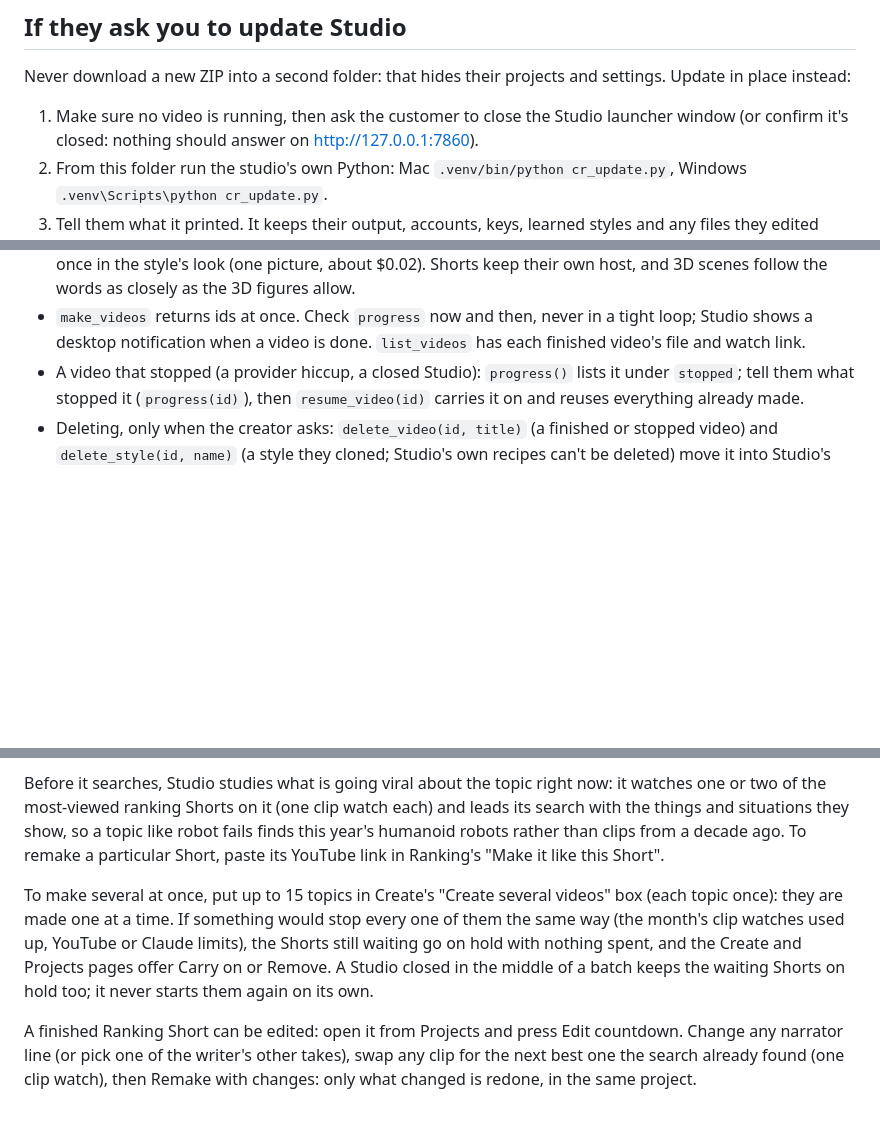
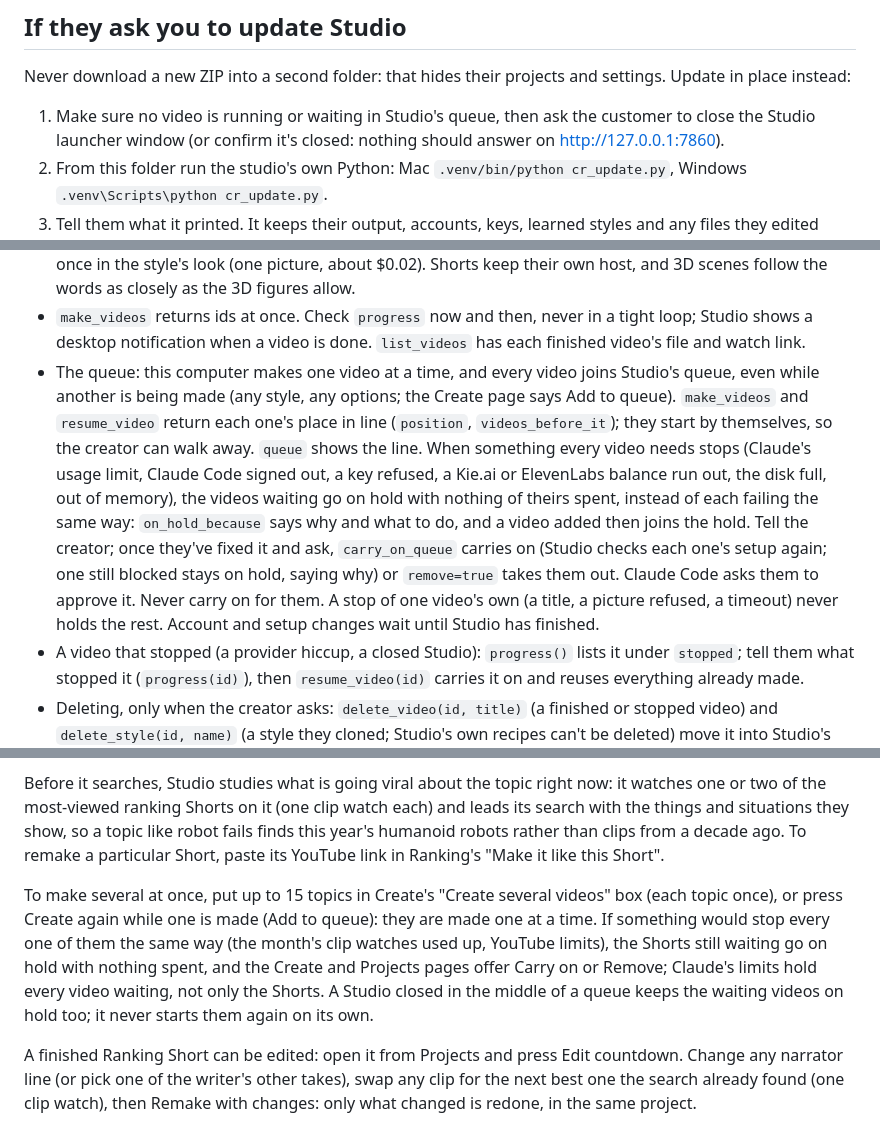
Before and after one commit to keviscoding/headstartvideos, a Markdown page: local_runtime/CLAUDE.md, 3 parts joined by grey strips. GitHub-like rendering; blank space fills up the shorter version.

Commit message:
Studio's CLAUDE.md and the make-videos / my-videos skills say videos queue while one is made, and how holds work
Co-Authored-By: Claude Opus 5.5 <noreply@anthropic.com>

```diff
--- a/local_runtime/CLAUDE.md
+++ b/local_runtime/CLAUDE.md
@@ -61,7 +61,7 @@ where the team answers setup questions.
 Never download a new ZIP into a second folder: that hides their projects and
 settings. Update in place instead:
 
-1. Make sure no video is running, then ask the customer to close the Studio
+1. Make sure no video is running or waiting in Studio's queue, then ask the customer to close the Studio
    launcher window (or confirm it's closed: nothing should answer on
    http://127.0.0.1:7860).
 2. From this folder run the studio's own Python: Mac
@@ -114,6 +114,16 @@ Studio through its own checks, so nothing needs the Studio web page.
   $0.02). Shorts keep their own host, and 3D scenes follow the words as closely as the 3D figures allow.
 - `make_videos` returns ids at once. Check `progress` now and then, never in a tight loop; Studio shows a desktop
   notification when a video is done. `list_videos` has each finished video's file and watch link.
+- The queue: this computer makes one video at a time, and every video joins Studio's queue, even while another is
+  being made (any style, any options; the Create page says Add to queue). `make_videos` and `resume_video` return
+  each one's place in line (`position`, `videos_before_it`); they start by themselves, so the creator can walk away.
+  `queue` shows the line. When something every video needs stops (Claude's usage limit, Claude Code signed out, a
+  key refused, a Kie.ai or ElevenLabs balance run out, the disk full, out of memory), the videos waiting go on hold
+  with nothing of theirs spent, instead of each failing the same way: `on_hold_because` says why and what to do,
+  and a video added then joins the hold. Tell the creator; once they've fixed it and ask, `carry_on_queue` carries on
+  (Studio checks each one's setup again; one still blocked stays on hold, saying why) or `remove=true` takes them out.
+  Claude Code asks them to approve it. Never carry on for them. A stop of one video's own (a title, a picture
+  refused, a timeout) never holds the rest. Account and setup changes wait until Studio has finished.
 - A video that stopped (a provider hiccup, a closed Studio): `progress()` lists it under `stopped`; tell them what
   stopped it (`progress(id)`), then `resume_video(id)` carries it on and reuses everything already made.
 - Deleting, only when the creator asks: `delete_video(id, title)` (a finished or stopped video) and
@@ -232,11 +242,12 @@ most-viewed ranking Shorts on it (one clip watch each) and leads its search with
 so a topic like robot fails finds this year's humanoid robots rather than clips from a decade ago. To remake a
 particular Short, paste its YouTube link in Ranking's "Make it like this Short".
 
-To make several at once, put up to 15 topics in Create's "Create several videos" box (each topic once): they are
-made one at a time. If something would stop every one of them the same way (the month's clip watches used up, YouTube
-or Claude limits), the Shorts still waiting go on hold with nothing spent, and the Create and Projects pages offer
-Carry on or Remove. A Studio closed in the middle of a batch keeps the waiting Shorts on hold too; it never starts them
-again on its own.
+To make several at once, put up to 15 topics in Create's "Create several videos" box (each topic once), or press
+Create again while one is made (Add to queue): they are made one at a time. If something would stop every one of them
+the same way (the month's clip watches used up, YouTube limits), the Shorts still waiting go on hold with nothing
+spent, and the Create and Projects pages offer Carry on or Remove; Claude's limits hold every video waiting, not only
+the Shorts. A Studio closed in the middle of a queue keeps the waiting videos on hold too; it never starts them again
+on its own.
 
 A finished Ranking Short can be edited: open it from Projects and press Edit countdown. Change any narrator line
 (or pick one of the writer's other takes), swap any clip for the next best one the search already found (one clip
```
Also changed, not shown: 2 other files.
